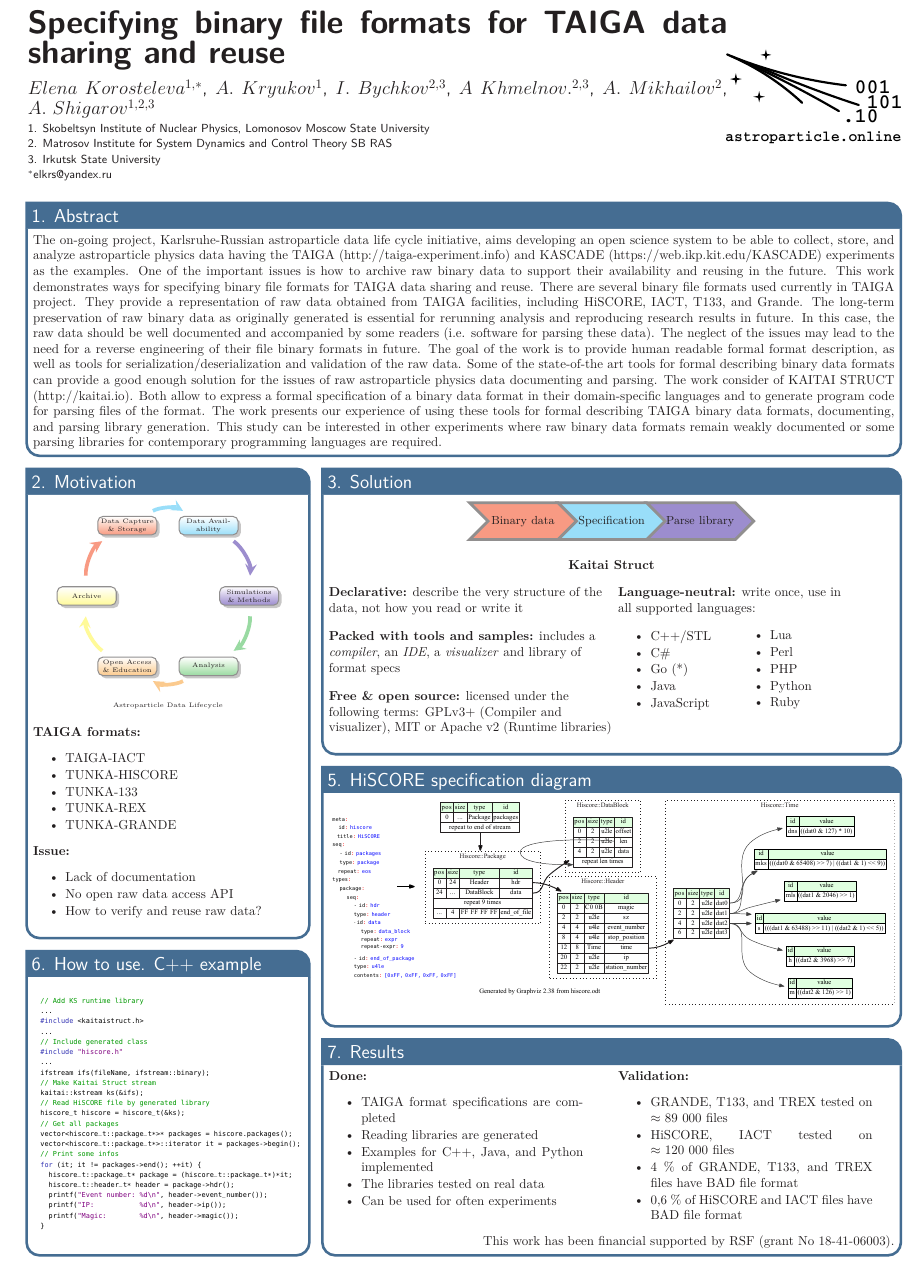
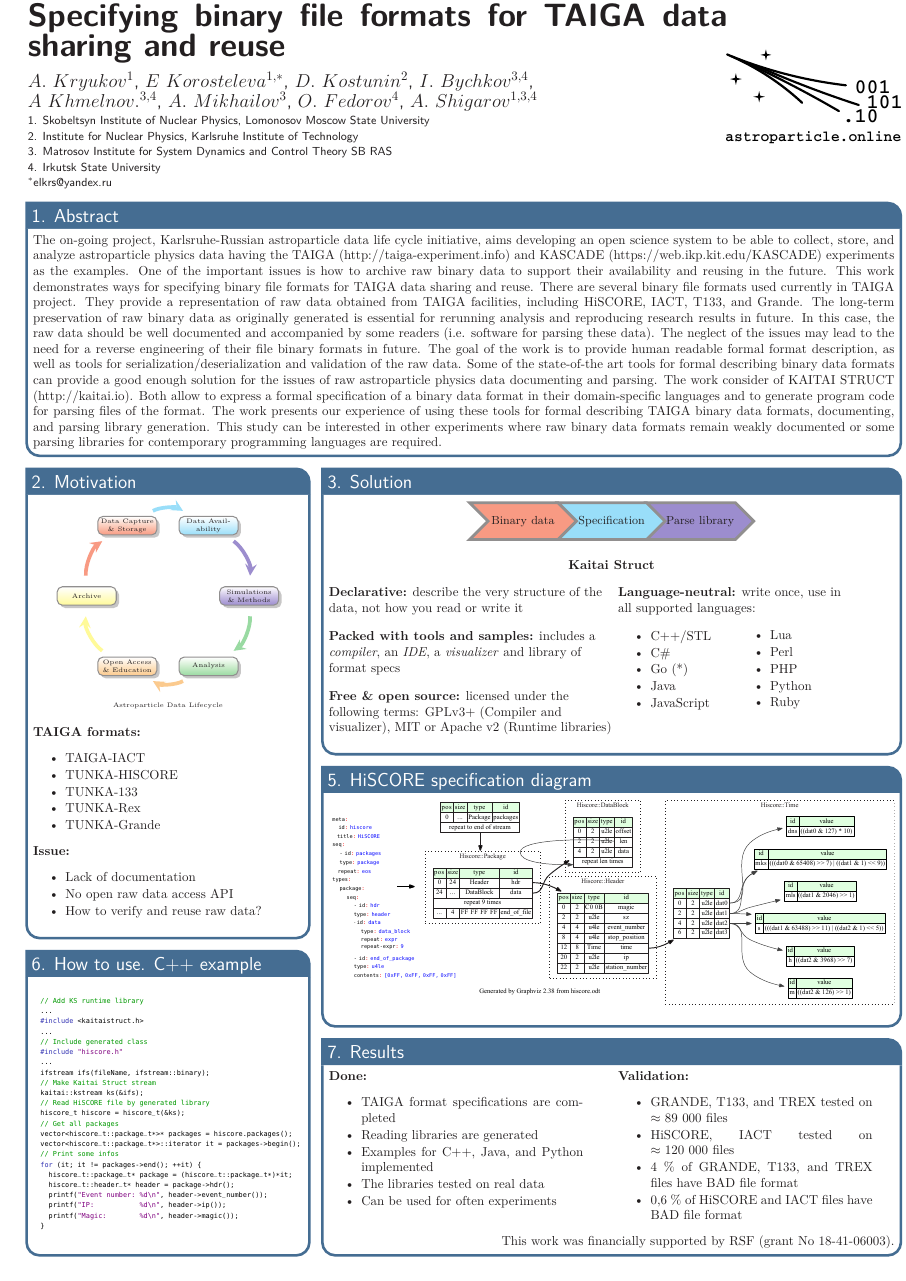
Before and after one commit to sunveil/poster_barnaul, a LaTeX poster (poster.tex): the whole page. Compiled offline with pdfLaTeX.

Commit message:
Change authors

```diff
--- a/poster.tex
+++ b/poster.tex
@@ -98,11 +98,13 @@ linewidth=2pt % Width of the border lines around content boxes
 }
 }
 {\sf\vspace{0em}\\
-$Elena~Korosteleva^{1,*}$, $A.~Kryukov^{1}$, $I.~Bychkov^{2,3}$, $A~Khmelnov.^{2,3}$, $A.~Mikhailov^{2}$, $A.~Shigarov^{1,2,3}$
+$A.~Kryukov^{1}$, $E~Korosteleva^{1,*}$, $D.~Kostunin^{2}$, $I.~Bychkov^{3,4}$, \\ $A~Khmelnov.^{3,4}$, $A.~Mikhailov^{3}$, $O.~Fedorov^{4}$, $A.~Shigarov^{1,3,4}$
 \vspace{0.1em}\\
-\small{1. Skobeltsyn Institute of Nuclear Physics, Lomonosov Moscow State University\\
-2. Matrosov Institute for System Dynamics and Control Theory SB RAS\\
-3. Irkutsk State University
+\small{
+1. Skobeltsyn Institute of Nuclear Physics, Lomonosov Moscow State University\\
+2. Institute for Nuclear Physics, Karlsruhe Institute of Technology\\
+3. Matrosov Institute for System Dynamics and Control Theory SB RAS\\
+4. Irkutsk State University
 \vspace{0.0em}\\
 $^*$elkrs@yandex.ru}
 }
@@ -241,7 +243,7 @@ The on-going project, Karlsruhe-Russian astroparticle data life cycle initiative
 	\end{multicols}
 
 	\begin{flushright}
-	This work has been financial supported by RSF (grant No~18-41-06003).
+	This work was financially supported by RSF (grant No~18-41-06003).
 	\end{flushright}
 }
 
```
Also changed, not shown: blue_style_poster.pdf (deleted), green_style_poster.pdf (deleted), logo_style_poster.pdf (deleted), poster.tex (4 more changed lines).
